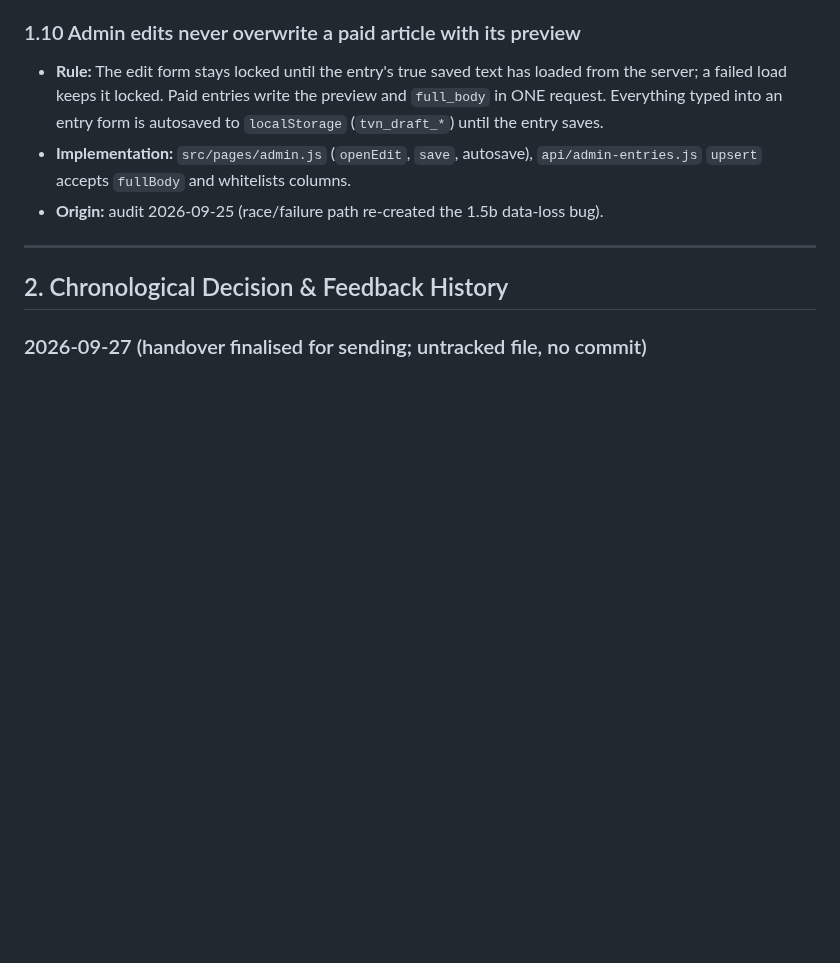
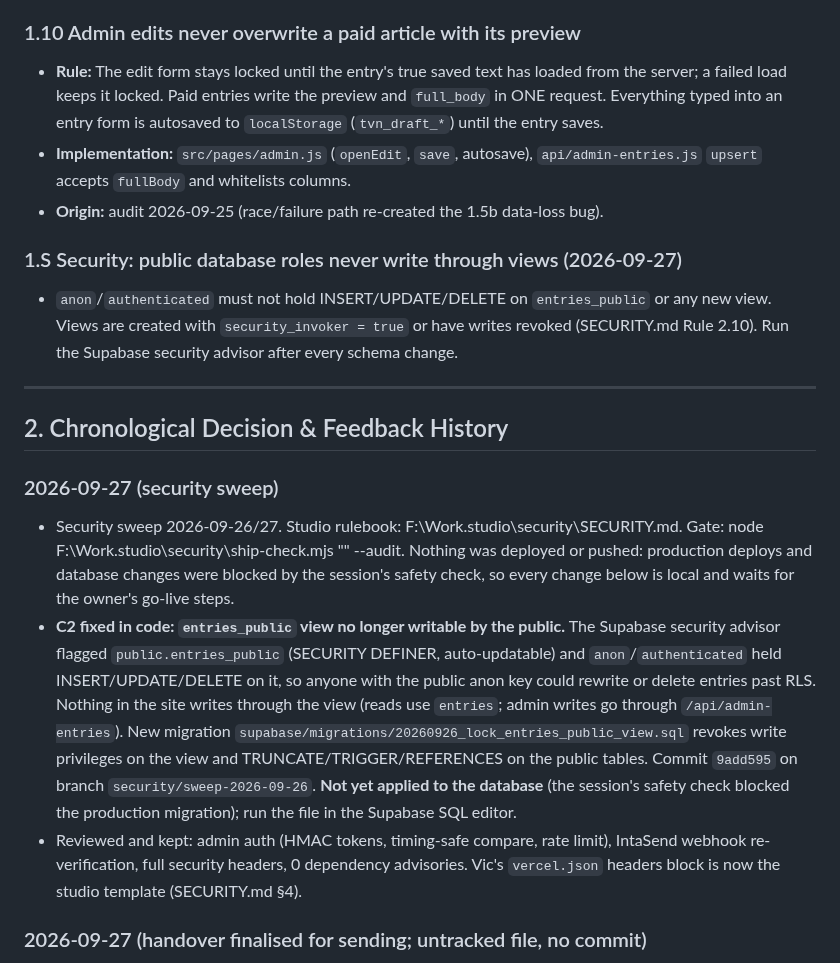
Before and after one commit to IanOchiengAI/the-villagers-notes, a Markdown page: DECISIONS_LOG.md, the part around the change. GitHub-like rendering; blank space fills up the shorter version.

Commit message:
docs: log security sweep 2026-09-27
Co-Authored-By: Claude Opus 5.5 <noreply@anthropic.com>

```diff
--- a/DECISIONS_LOG.md
+++ b/DECISIONS_LOG.md
@@ -83,9 +83,18 @@
 - **Implementation:** `src/pages/admin.js` (`openEdit`, `save`, autosave), `api/admin-entries.js` `upsert` accepts `fullBody` and whitelists columns.
 - **Origin:** audit 2026-09-25 (race/failure path re-created the 1.5b data-loss bug).
 
+
+### 1.S Security: public database roles never write through views (2026-09-27)
+- `anon`/`authenticated` must not hold INSERT/UPDATE/DELETE on `entries_public` or any new view. Views are created with `security_invoker = true` or have writes revoked (SECURITY.md Rule 2.10). Run the Supabase security advisor after every schema change.
+
 ---
 
 ## 2. Chronological Decision & Feedback History
+
+### 2026-09-27 (security sweep)
+- Security sweep 2026-09-26/27. Studio rulebook: F:\Work\.studio\security\SECURITY.md. Gate: node F:\Work\.studio\security\ship-check.mjs "<project>" --audit. Nothing was deployed or pushed: production deploys and database changes were blocked by the session's safety check, so every change below is local and waits for the owner's go-live steps.
+- **C2 fixed in code: `entries_public` view no longer writable by the public.** The Supabase security advisor flagged `public.entries_public` (SECURITY DEFINER, auto-updatable) and `anon`/`authenticated` held INSERT/UPDATE/DELETE on it, so anyone with the public anon key could rewrite or delete entries past RLS. Nothing in the site writes through the view (reads use `entries`; admin writes go through `/api/admin-entries`). New migration `supabase/migrations/20260926_lock_entries_public_view.sql` revokes write privileges on the view and TRUNCATE/TRIGGER/REFERENCES on the public tables. Commit `9add595` on branch `security/sweep-2026-09-26`. **Not yet applied to the database** (the session's safety check blocked the production migration); run the file in the Supabase SQL editor.
+- Reviewed and kept: admin auth (HMAC tokens, timing-safe compare, rate limit), IntaSend webhook re-verification, full security headers, 0 dependency advisories. Vic's `vercel.json` headers block is now the studio template (SECURITY.md §4).
 
 ### 2026-09-27 (handover finalised for sending; untracked file, no commit)
 - **Handover fee section rewritten** (`handover-vic-munala.html`, gitignored): now shows a struck-through standard rate, a friends discount and the agreed total, a received / balance table, and M-Pesa Pochi payment steps, in the same shape as the Daré Renhanga proposal (`_Showcases/Sankofa/Updated_Proposal_Michelle_v2.html`). Ian: "it's going to be [the agreed fee] for this one because he's a friend" (amount omitted per rule 1.6). Standard rate is anchored to the studio's published "Authority" package. Figures live only in the handover, never in this repo (rule 1.6).
```
Also changed, not shown: .agent/state.md (+3 -0 lines).
